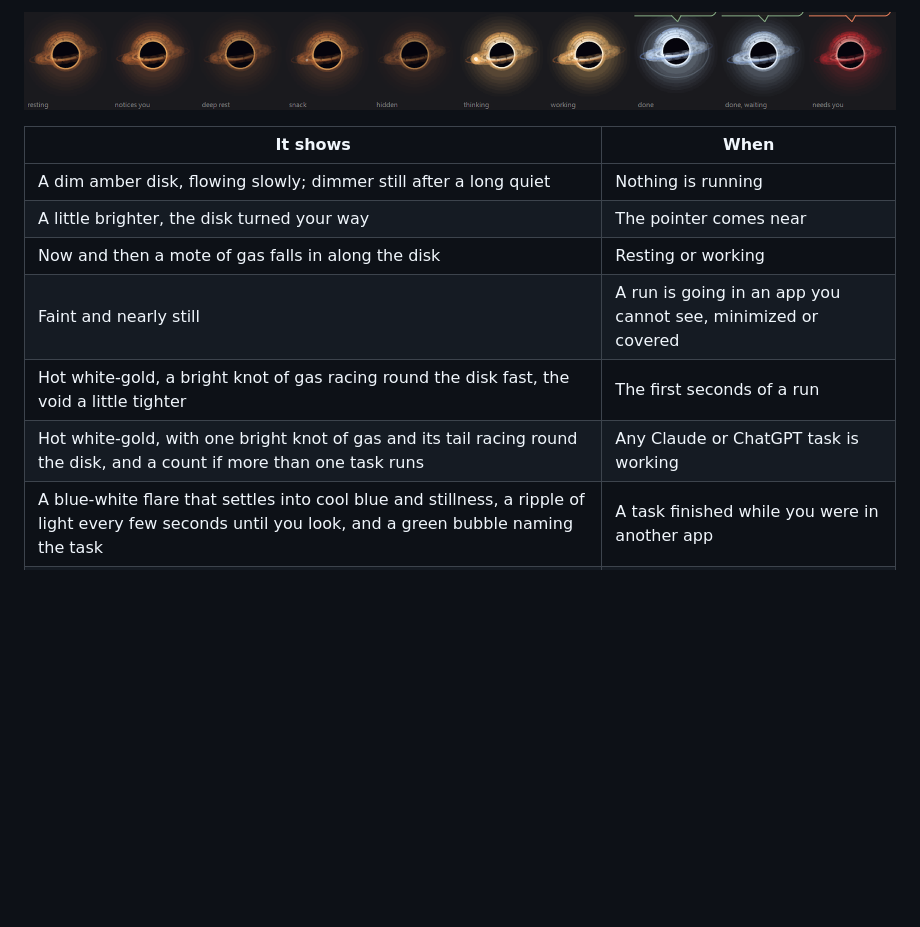
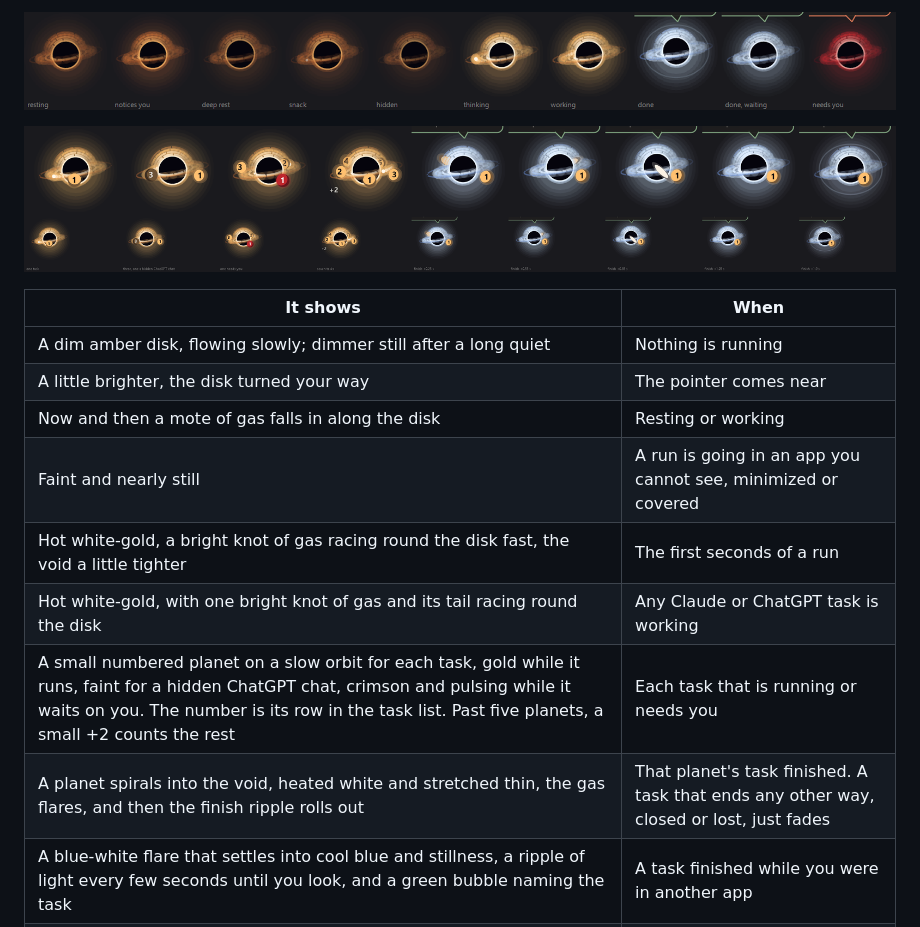
Before and after one commit to deepithbr/prompt-navigator, a Markdown page: README.md, the part around the change. GitHub-like rendering; pictures changed too: docs/screenshots/pet-planets.png (added); blank space fills up the shorter version.

```diff
--- a/README.md
+++ b/README.md
@@ -105,6 +105,8 @@ Voidling, a small black hole, sits in the bottom-right corner of the screen, abo
 
 ![Voidling resting, noticing you, in deep rest, swallowing a mote, hidden, thinking, working, after a finish, and when a task needs you](docs/screenshots/pet-states.png)
 
+![Planets for one task, three with one hidden, one needing you, seven with +2, and a finished task's planet spiralling in before the ripple](docs/screenshots/pet-planets.png)
+
 | It shows | When |
 |---|---|
 | A dim amber disk, flowing slowly; dimmer still after a long quiet | Nothing is running |
@@ -112,7 +114,9 @@ Voidling, a small black hole, sits in the bottom-right corner of the screen, abo
 | Now and then a mote of gas falls in along the disk | Resting or working |
 | Faint and nearly still | A run is going in an app you cannot see, minimized or covered |
 | Hot white-gold, a bright knot of gas racing round the disk fast, the void a little tighter | The first seconds of a run |
-| Hot white-gold, with one bright knot of gas and its tail racing round the disk, and a count if more than one task runs | Any Claude or ChatGPT task is working |
+| Hot white-gold, with one bright knot of gas and its tail racing round the disk | Any Claude or ChatGPT task is working |
+| A small numbered planet on a slow orbit for each task, gold while it runs, faint for a hidden ChatGPT chat, crimson and pulsing while it waits on you. The number is its row in the task list. Past five planets, a small +2 counts the rest | Each task that is running or needs you |
+| A planet spirals into the void, heated white and stretched thin, the gas flares, and then the finish ripple rolls out | That planet's task finished. A task that ends any other way, closed or lost, just fades |
 | A blue-white flare that settles into cool blue and stillness, a ripple of light every few seconds until you look, and a green bubble naming the task | A task finished while you were in another app |
 | The gas cooled to a deep crimson, its light breathing slowly, and an orange bubble | A task needs your approval or answer |
 
```
Also changed, not shown: 1 other file.
